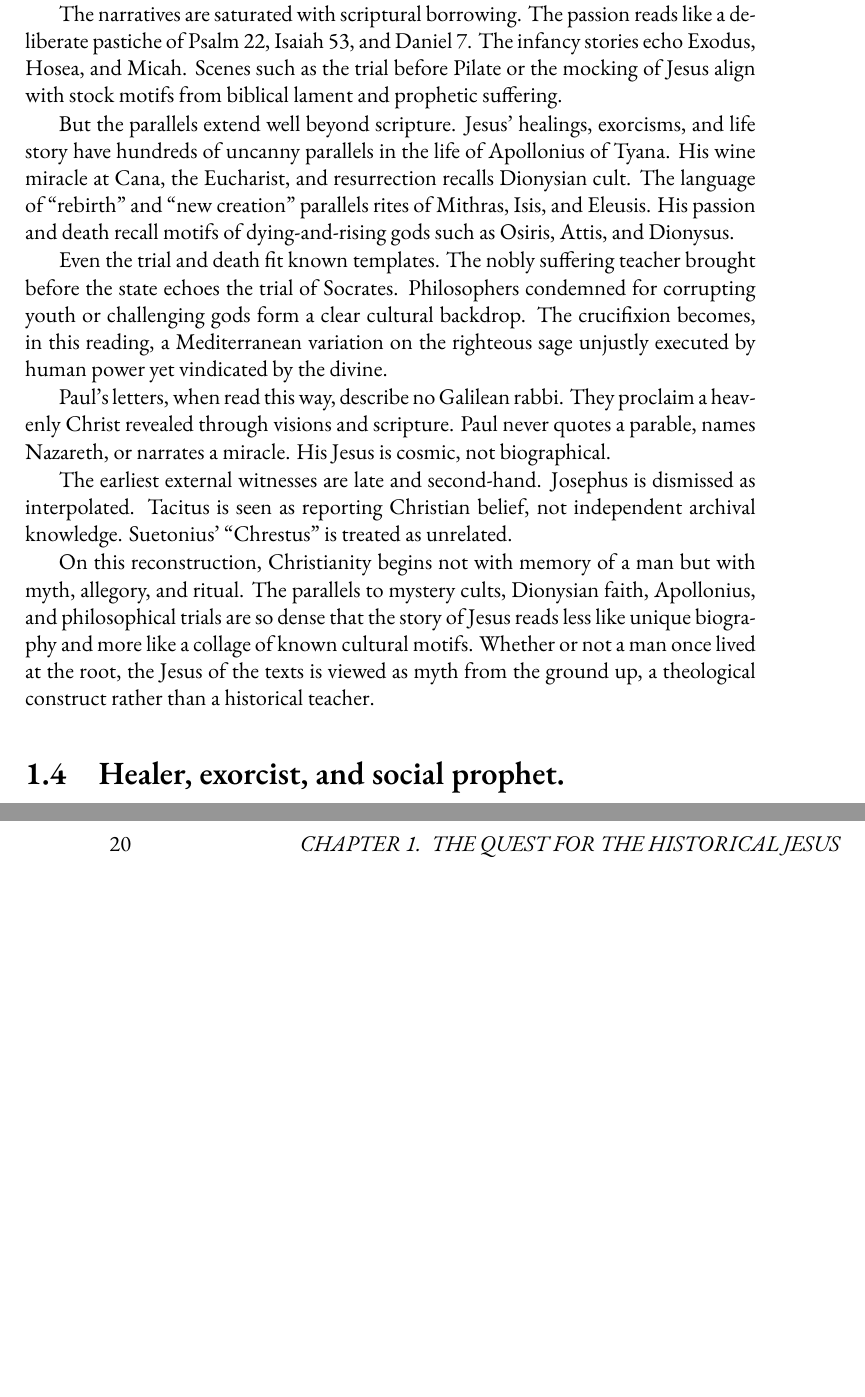
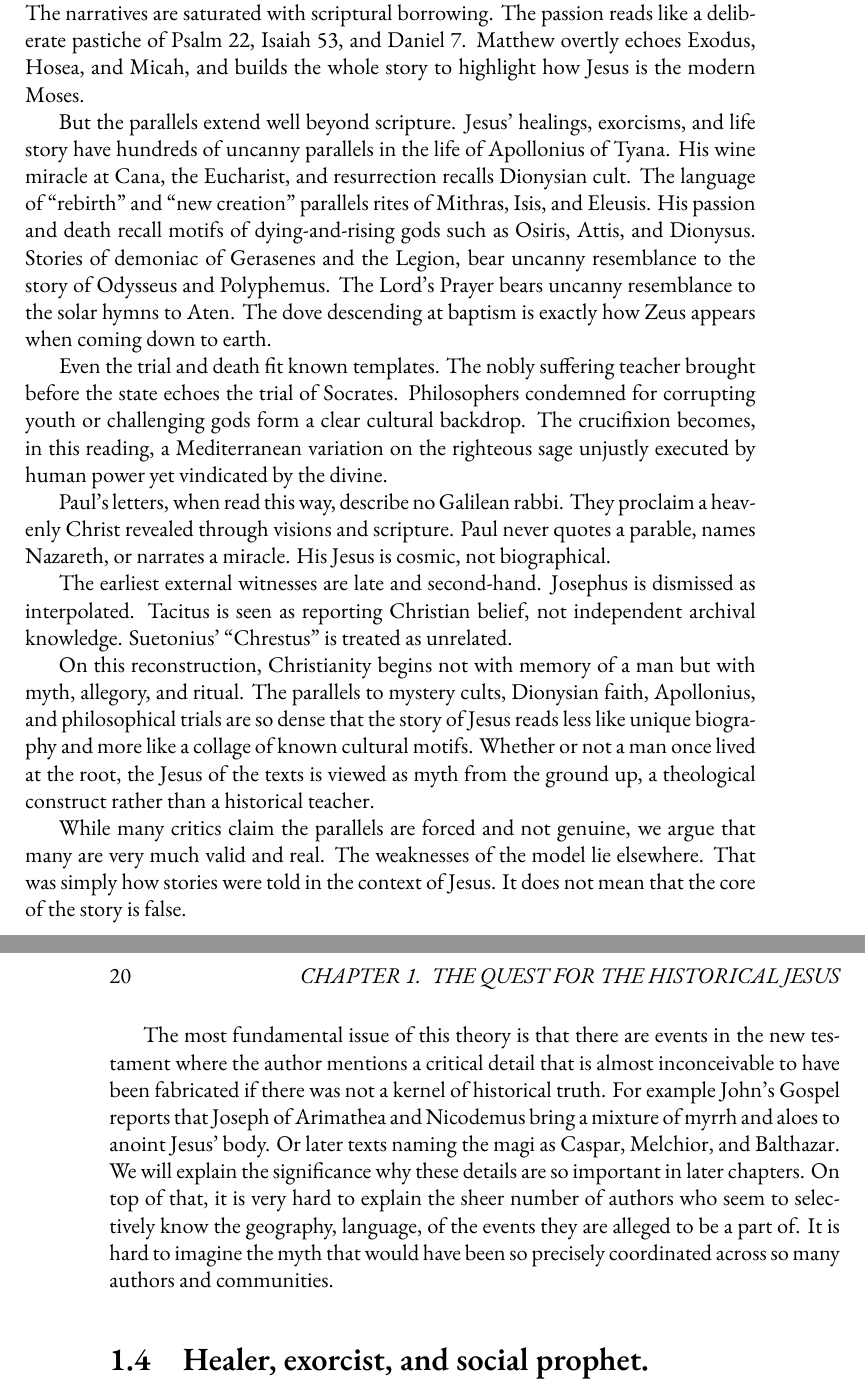
Before and after one commit to mvdatacenter/historical-jesus-son-of-god, a LaTeX thesis (manuscript.tex, which reads chapter1.tex): two parts of pages 19 and 20 of 147, joined at a grey line, cut so that both start at the same text, the shorter picture padded with empty space. Compiled offline with XeLaTeX.

```diff
--- a/chapter1.tex
+++ b/chapter1.tex
@@ -87 +80,0 @@
-Instead of independent voices, the Gospels are read as literary layers, with Mark written first, Matthew and Luke revising it, and John producing a theologically reshaped version.
@@ -89,13 +90,16 @@
+Most scholars agree we are looking at second or third edition of gospels, and our texts are copies of copies of copies with much of the original content likely lost.
 The narratives are saturated with scriptural borrowing.
 The passion reads like a deliberate pastiche of Psalm 22, Isaiah 53, and Daniel 7.
-The infancy stories echo Exodus, Hosea, and Micah.
-Scenes such as the trial before Pilate or the mocking of Jesus align with stock motifs from biblical lament and prophetic suffering.
+Matthew overtly echoes Exodus, Hosea, and Micah, and builds the whole story to highlight how Jesus is the modern Moses.
 
 But the parallels extend well beyond scripture.
 Jesus’ healings, exorcisms, and life story have hundreds of uncanny parallels in the life of Apollonius of Tyana.
 His wine miracle at Cana, the Eucharist, and resurrection recalls Dionysian cult.
 The language of “rebirth” and “new creation” parallels rites of Mithras, Isis, and Eleusis.
 His passion and death recall motifs of dying-and-rising gods such as Osiris, Attis, and Dionysus.
+Stories of demoniac of Gerasenes and the Legion, bear uncanny resemblance to the story of Odysseus and Polyphemus.
+The Lord’s Prayer bears uncanny resemblance to the solar hymns to Aten.
+The dove descending at baptism is exactly how Zeus appears when coming down to earth.
 
 Even the trial and death fit known templates.
 The nobly suffering teacher brought before the state echoes the trial of Socrates.
@@ -115,6 +119,18 @@
 On this reconstruction, Christianity begins not with memory of a man but with myth, allegory, and ritual.
 The parallels to mystery cults, Dionysian faith, Apollonius, and philosophical trials are so dense that the story of Jesus reads less like unique biography and more like a collage of known cultural motifs.
 Whether or not a man once lived at the root, the Jesus of the texts is viewed as myth from the ground up, a theological construct rather than a historical teacher.
+
+While many critics claim the parallels are forced and not genuine, we argue that many are very much valid and real.
+The weaknesses of the model lie elsewhere.
+That was simply how stories were told in the context of Jesus.
+It does not mean that the core of the story is false.
+
+The most fundamental issue of this theory is that there are events in the new testament where the author mentions a critical detail that is almost inconceivable to have been fabricated if there was not a kernel of historical truth.
+For example John’s Gospel reports that Joseph of Arimathea and Nicodemus bring a mixture of myrrh and aloes to anoint Jesus’ body.
+Or later texts naming the magi as Caspar, Melchior, and Balthazar.
+We will explain the significance why these details are so important in later chapters.
+On top of that, it is very hard to explain the sheer number of authors who seem to selectively know the geography, language, of the events they are alleged to be a part of.
+It is hard to imagine the myth that would have been so precisely coordinated across so many authors and communities.
 
 \section{Healer, exorcist, and social prophet.}\label{sec:healer}
 
```
Also changed, not shown: chapter1.tex (14 more changed lines).
